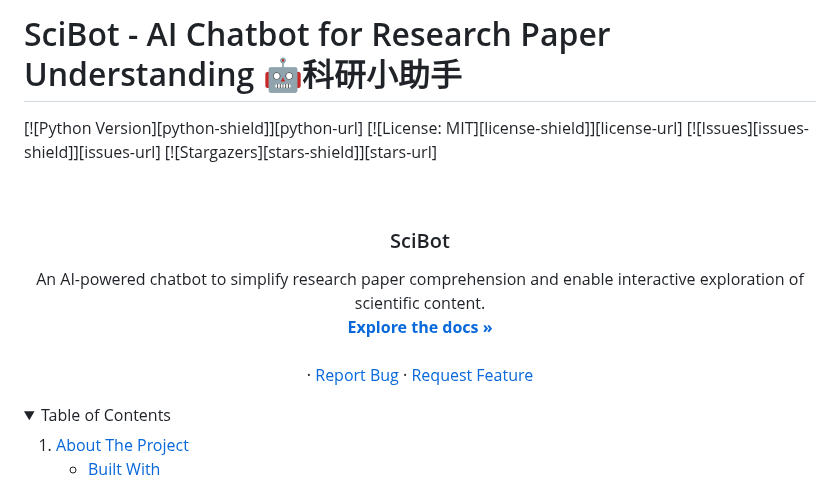
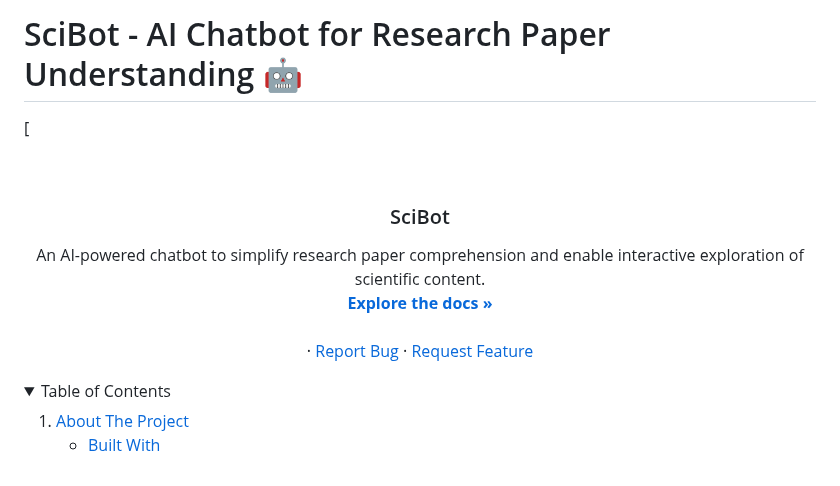
Before and after one commit to GannaAsaad/Personalized-Chatbot-Project, a Markdown page: README.md, the part around one of its changes. Drawn GitHub-style; folded sections open.

```diff
--- a/README.md
+++ b/README.md
@@ -1,9 +1,6 @@
-# SciBot - AI Chatbot for Research Paper Understanding 🤖科研小助手
+# SciBot - AI Chatbot for Research Paper Understanding 🤖
 
-[![Python Version][python-shield]][python-url]
-[![License: MIT][license-shield]][license-url]
-[![Issues][issues-shield]][issues-url]
-[![Stargazers][stars-shield]][stars-url]
+[
 
 <!-- PROJECT LOGO -->
 <br />
```
Also changed, not shown: other parts of README.md (+2 -2 lines).
